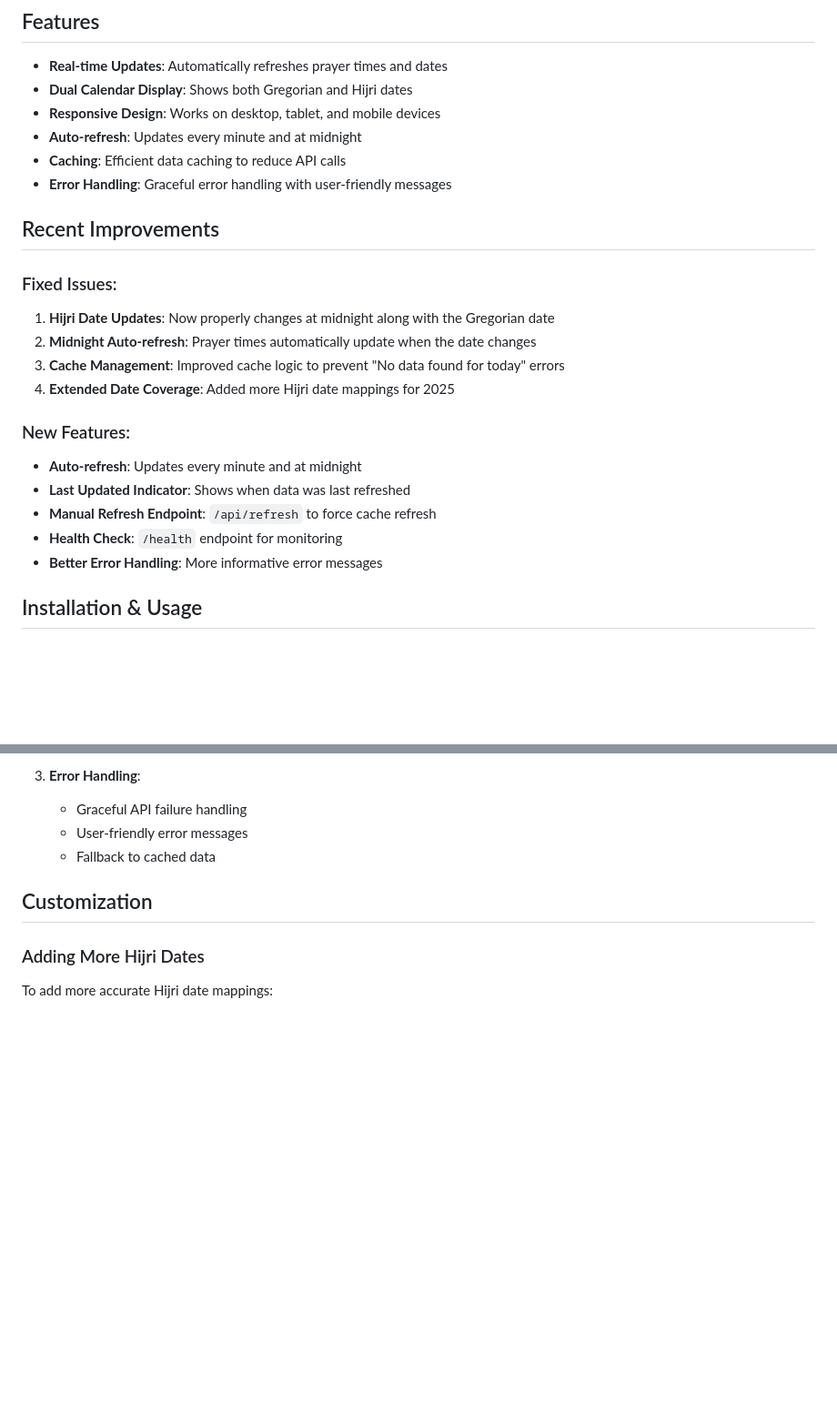
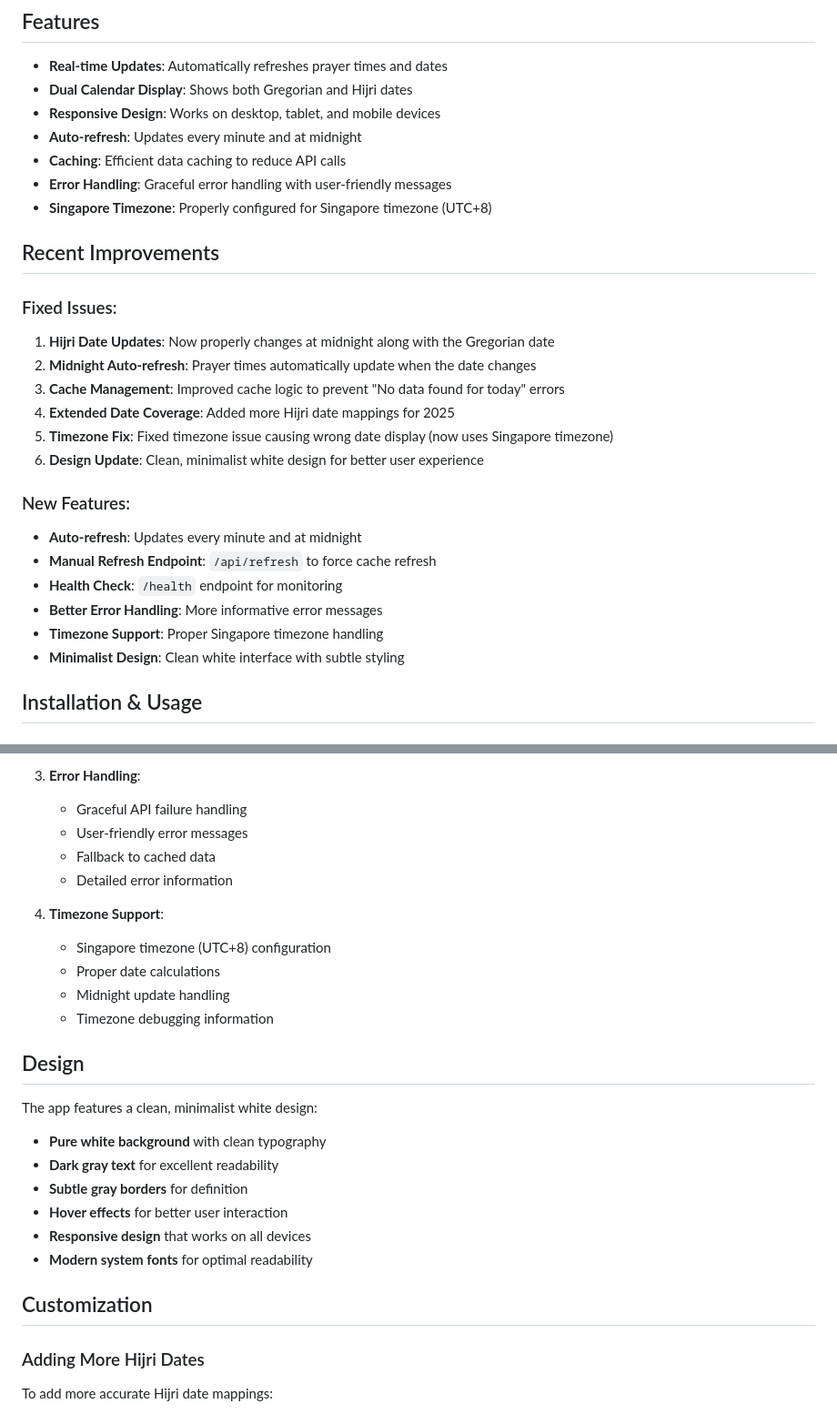
Before and after one commit to roqom/praytime.sg, a Markdown page: README.md, 2 parts joined by grey strips. Shown at 91% size. GitHub-like rendering; blank space fills up the shorter version.

```diff
--- a/README.md
+++ b/README.md
@@ -10,6 +10,7 @@ A modern, responsive web application that displays daily prayer times for Singap
 - **Auto-refresh**: Updates every minute and at midnight
 - **Caching**: Efficient data caching to reduce API calls
 - **Error Handling**: Graceful error handling with user-friendly messages
+- **Singapore Timezone**: Properly configured for Singapore timezone (UTC+8)
 
 ## Recent Improvements
 
@@ -19,14 +20,17 @@ A modern, responsive web application that displays daily prayer times for Singap
 2. **Midnight Auto-refresh**: Prayer times automatically update when the date changes
 3. **Cache Management**: Improved cache logic to prevent "No data found for today" errors
 4. **Extended Date Coverage**: Added more Hijri date mappings for 2025
+5. **Timezone Fix**: Fixed timezone issue causing wrong date display (now uses Singapore timezone)
+6. **Design Update**: Clean, minimalist white design for better user experience
 
 ### New Features:
 
 - **Auto-refresh**: Updates every minute and at midnight
-- **Last Updated Indicator**: Shows when data was last refreshed
 - **Manual Refresh Endpoint**: `/api/refresh` to force cache refresh
 - **Health Check**: `/health` endpoint for monitoring
 - **Better Error Handling**: More informative error messages
+- **Timezone Support**: Proper Singapore timezone handling
+- **Minimalist Design**: Clean white interface with subtle styling
 
 ## Installation & Usage
 
@@ -107,6 +121,23 @@ ruby generate_hijri_dates.rb
    - Graceful API failure handling
    - User-friendly error messages
    - Fallback to cached data
+   - Detailed error information
+
+4. **Timezone Support**:
+   - Singapore timezone (UTC+8) configuration
+   - Proper date calculations
+   - Midnight update handling
+   - Timezone debugging information
+
+## Design
+
+The app features a clean, minimalist white design:
+- **Pure white background** with clean typography
+- **Dark gray text** for excellent readability
+- **Subtle gray borders** for definition
+- **Hover effects** for better user interaction
+- **Responsive design** that works on all devices
+- **Modern system fonts** for optimal readability
 
 ## Customization
 
```
Also changed, not shown: other parts of README.md (+41 -9 lines).
